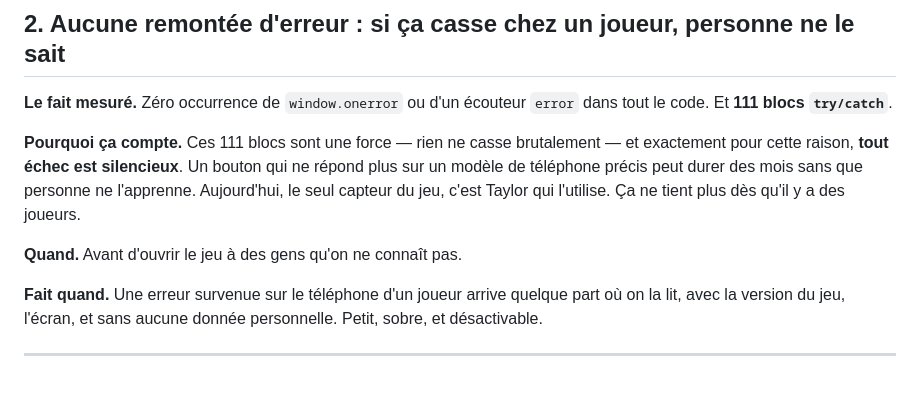
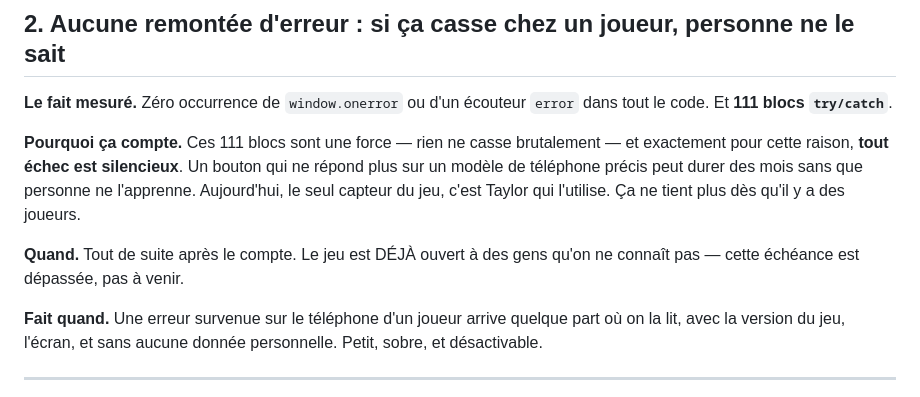
Before and after one commit to daubertaylor/BibleTrivia, a Markdown page: DETTE.md, the part around one of its changes. Rendered like a GitHub page.

```diff
--- a/DETTE.md
+++ b/DETTE.md
@@ -41,7 +70,8 @@ Un bouton qui ne répond plus sur un modèle de téléphone précis peut durer d
 mois sans que personne ne l'apprenne. Aujourd'hui, le seul capteur du jeu,
 c'est Taylor qui l'utilise. Ça ne tient plus dès qu'il y a des joueurs.
 
-**Quand.** Avant d'ouvrir le jeu à des gens qu'on ne connaît pas.
+**Quand.** Tout de suite après le compte. Le jeu est DÉJÀ ouvert à des gens
+qu'on ne connaît pas — cette échéance est dépassée, pas à venir.
 
 **Fait quand.** Une erreur survenue sur le téléphone d'un joueur arrive
 quelque part où on la lit, avec la version du jeu, l'écran, et sans aucune
```
Also changed, not shown: other parts of DETTE.md (+47 -8 lines).
